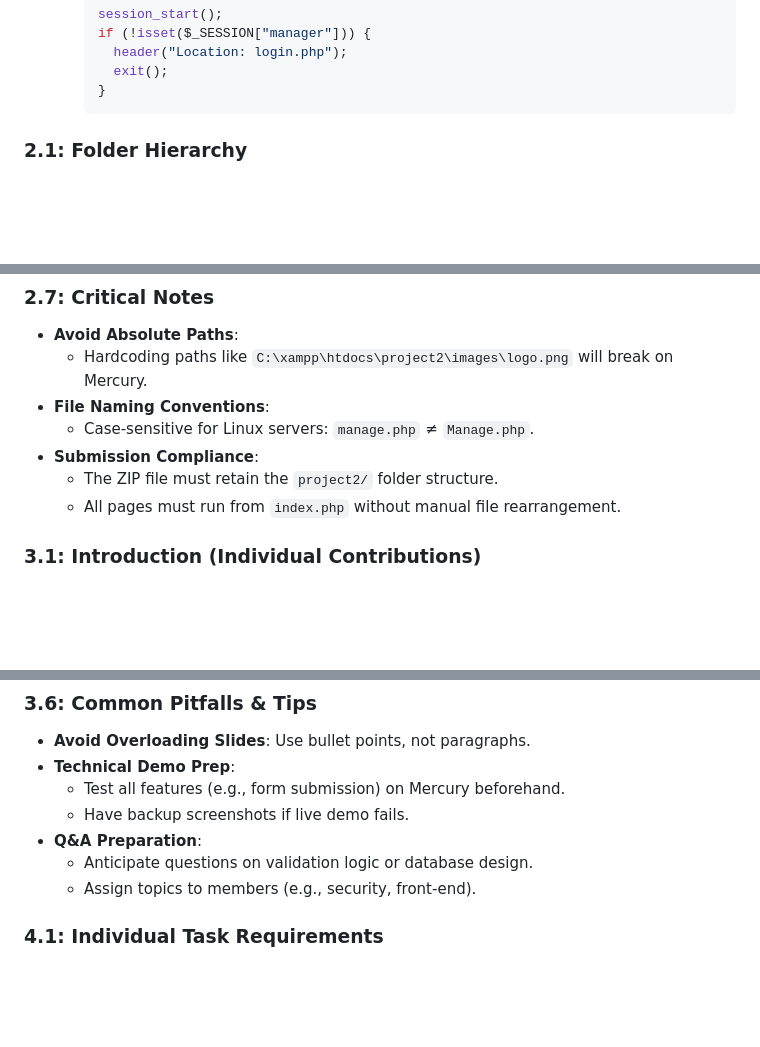
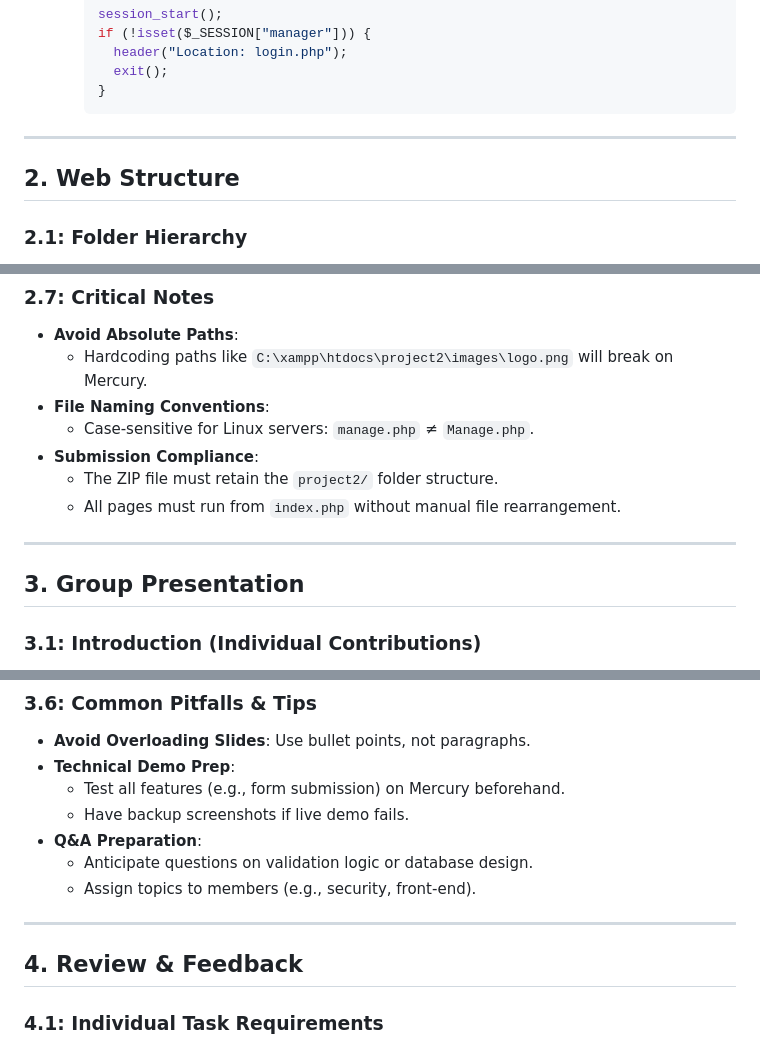
Before and after one commit to COS10026-Group-2/Assignment-2, a Markdown page: README.md, 3 parts joined by grey strips. Rendered like a GitHub page; blank space fills up the shorter version.

````diff
--- a/README.md
+++ b/README.md
@@ -215,7 +215,8 @@
         ```
 
 
-
+---
+## 2. Web Structure
 ### **2.1: Folder Hierarchy**
 
 - **Root Directory**:
@@ -352,7 +353,8 @@
     - The ZIP file must retain the `project2/` folder structure.
     - All pages must run from `index.php` without manual file rearrangement.
 
-
+---
+## 3. Group Presentation
 ### **3.1: Introduction (Individual Contributions)**
 
 - **Roles & Responsibilities**:
@@ -481,7 +483,8 @@
     - Anticipate questions on validation logic or database design.
     - Assign topics to members (e.g., security, front-end).
 
-
+---
+## 4. Review & Feedback
 ### **4.1: Individual Task Requirements**
 
 - **Peer Evaluation**:
````
Also changed, not shown: other parts of README.md (+9 -5 lines).
